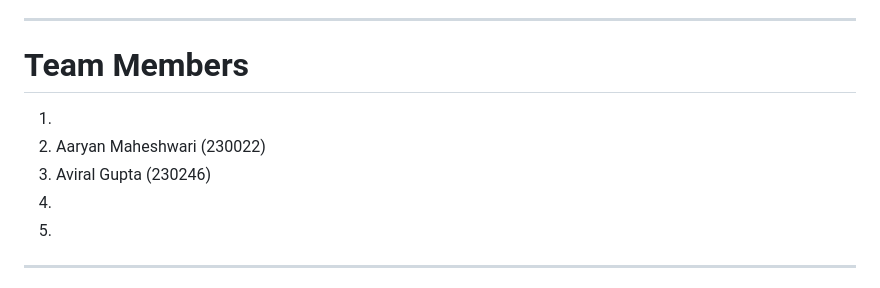
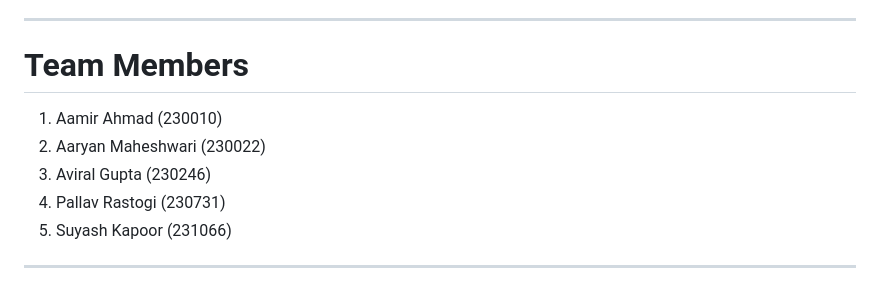
Before and after one commit to Aditya001-max/QuantSearch-AI---A-Multi-Agent-LLM-Framework-for-Equity-Research, a Markdown page: readme.md, the part around the change. GitHub-like rendering.

Commit message:
Update team members in README

```diff
--- a/readme.md
+++ b/readme.md
@@ -8,11 +8,11 @@ This framework integrates **Semantic RAG**, **fundamental analysis**, **valuatio
 
 ---
 # Team Members
-1)
+1) Aamir Ahmad (230010)
 2) Aaryan Maheshwari (230022)
 3) Aviral Gupta (230246)
-4)
-5)
+4) Pallav Rastogi (230731)
+5) Suyash Kapoor (231066)
 
 ---
 
```
